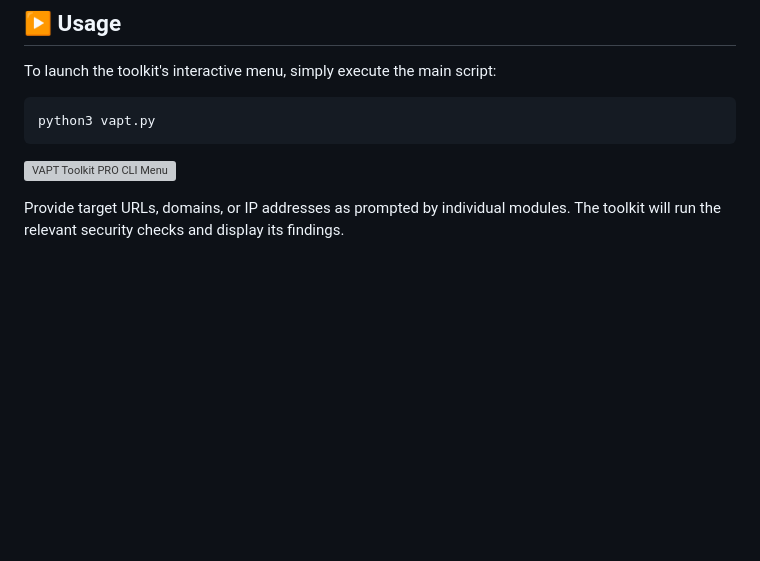
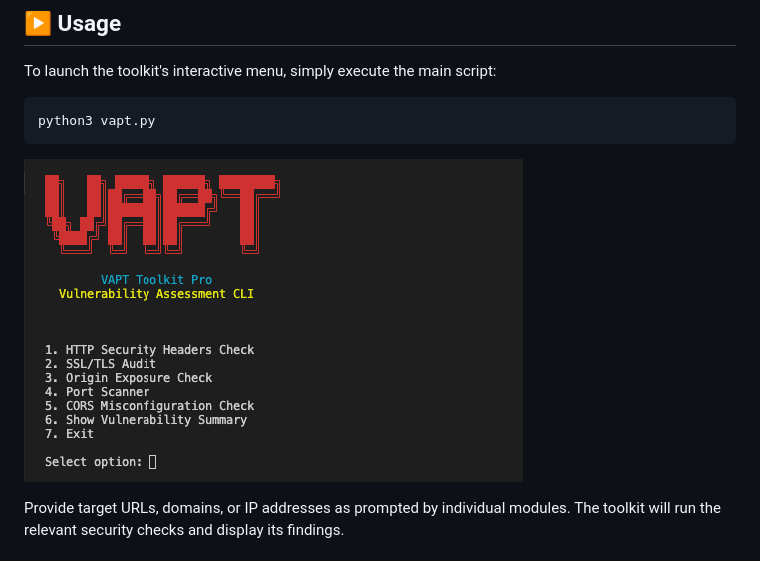
Before and after one commit to Hema-Satya-Nikhil/Nikhil_ai_tool, a Markdown page: README.md, the part around the change. Rendered like a GitHub page; blank space fills up the shorter version; grey boxes are pictures that could not be loaded.

Commit message:
Update screenshot filename in README.md

````diff
--- a/README.md
+++ b/README.md
@@ -105,7 +105,7 @@ To launch the toolkit's interactive menu, simply execute the main script:
 python3 vapt.py
 ```
 
-![VAPT Toolkit PRO CLI Menu](SS.png)
+![VAPT Toolkit PRO CLI Menu](Screenshot.png)
 
 Provide target URLs, domains, or IP addresses as prompted by individual modules. The toolkit will run the relevant security checks and display its findings.
 
````
